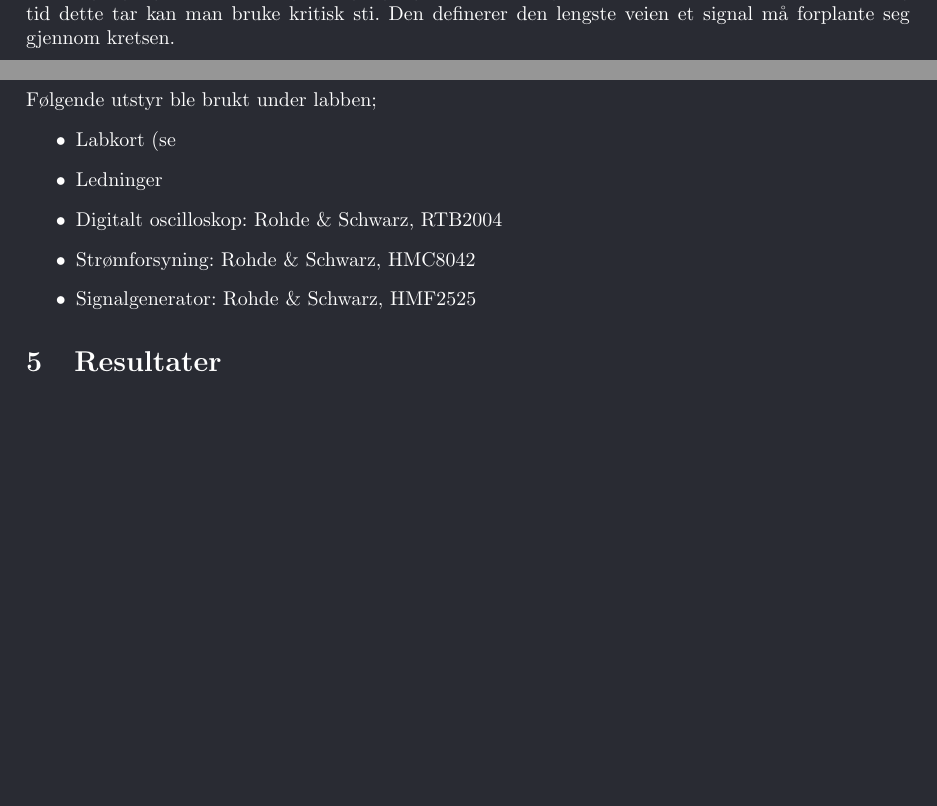
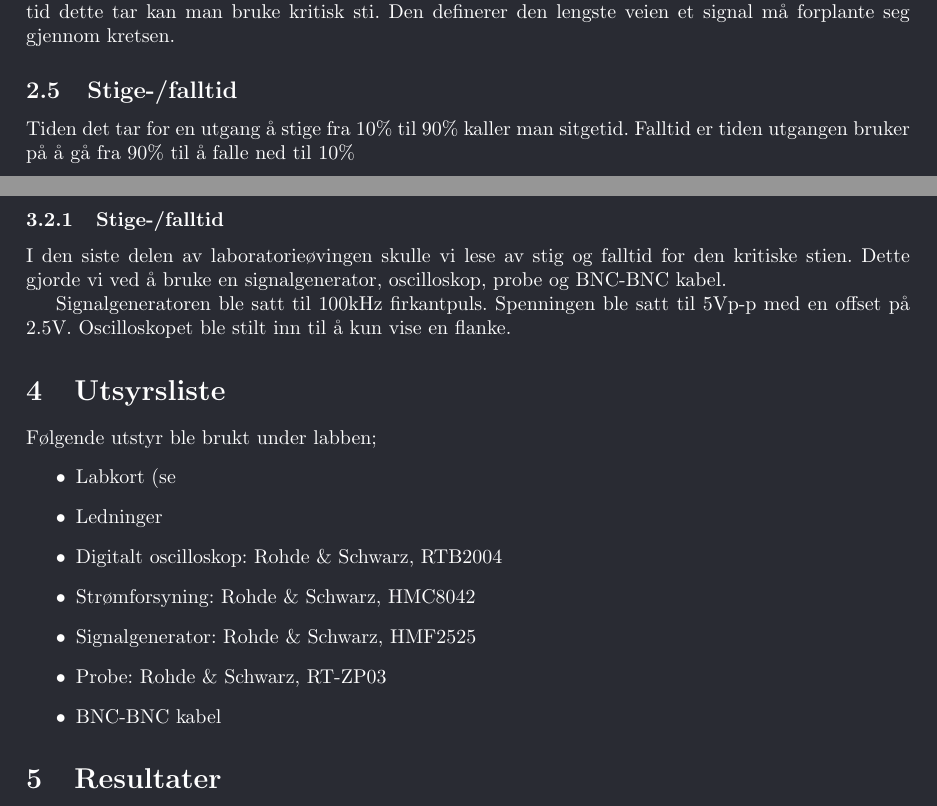
Before and after one commit to rosvik/Rapport_TFE4102_Lab4, a LaTeX document (main.tex): two parts of pages 6 and 9 of 9, joined at a grey line, cut so that both start at the same text, the shorter picture padded with empty space. Compiled offline with pdfLaTeX.

Commit message:
Updates from ShareLaTeX

```diff
--- a/main.tex
+++ b/main.tex
@@ -102,6 +102,9 @@ Ved å koble inverteringskretsen sammen med den forenklete «Ripple Carry»-adde
 
 \subsection{Tidsforsinkelse}
 Fra inngangssignalet endrer seg til utgangssignalet endrer seg tar det noe tid. For å finne ut hvor lang tid dette tar kan man bruke kritisk sti. Den definerer den lengste veien et signal må forplante seg gjennom kretsen.
+
+\subsection{Stige-/falltid}
+Tiden det tar for en utgang å stige fra 10\% til 90\% kaller man sitgetid. Falltid er tiden utgangen bruker på å gå fra 90\% til å falle ned til 10\%
 
 \subsection{Kretskort}
 I labben fikk vi utdelt et kretskort som var ferdigloddet. Følgende informasjon ble oppgitt i laboratoriehefte;
@@ -212,6 +215,17 @@ Når dette er gjort, kan vi koble sammen 4-bit absoluttverdikretsen og teste hel
 
 Vi kobler om de fire stiftlistparene for å sjekke om de korresponderer med Tabell 3. Nå følger vi med på de to 7-segmentsdisplayene INN og UT for å se input og output.
 
+
+\subsubsection{Stige-/falltid}
+I den siste delen av laboratorieøvingen skulle vi lese av stig og falltid for den kritiske stien. Dette gjorde vi ved å bruke en signalgenerator, oscilloskop, probe og BNC-BNC kabel.
+
+Signalgeneratoren ble satt til 100kHz firkantpuls. Spenningen ble satt til 5Vp-p med en offset på 2.5V.  Oscilloskopet ble stilt inn til å kun vise en flanke.
+
+
+
+
+
+
 \section{Utsyrsliste}
 Følgende utstyr ble brukt under labben;
 \begin{itemize}
@@ -220,6 +234,8 @@ Følgende utstyr ble brukt under labben;
 	\item Digitalt oscilloskop: Rohde \& Schwarz, RTB2004
 	\item Strømforsyning: Rohde \& Schwarz, HMC8042
 	\item Signalgenerator: Rohde \& Schwarz, HMF2525
+	\item Probe: Rohde \& Schwarz, RT-ZP03
+	\item BNC-BNC kabel
 \end{itemize}
 
 \section{Resultater}
```
